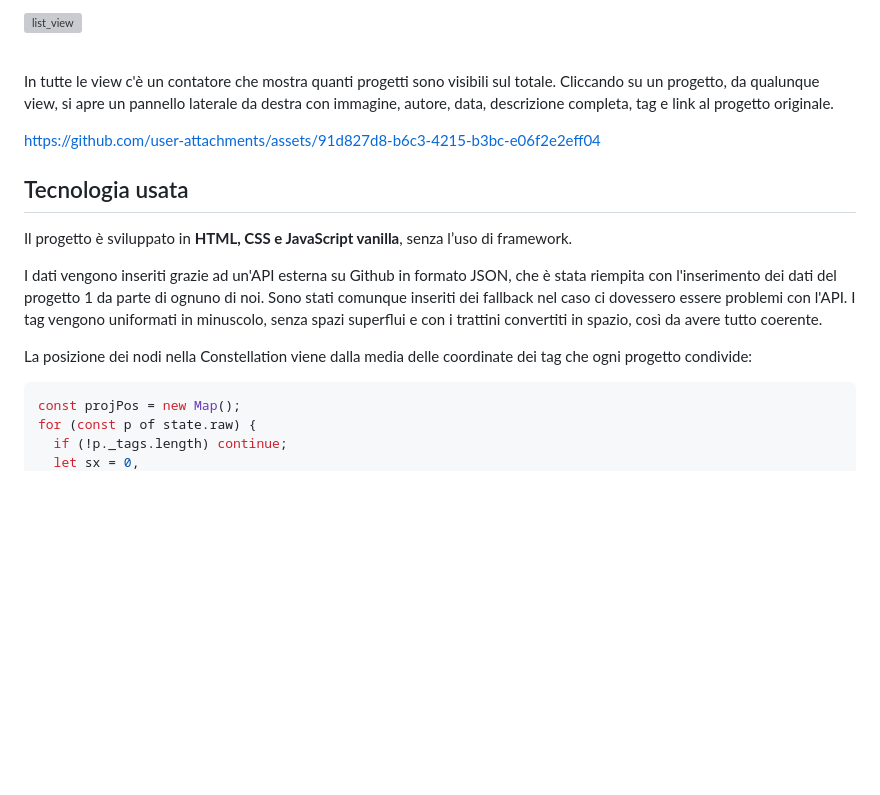
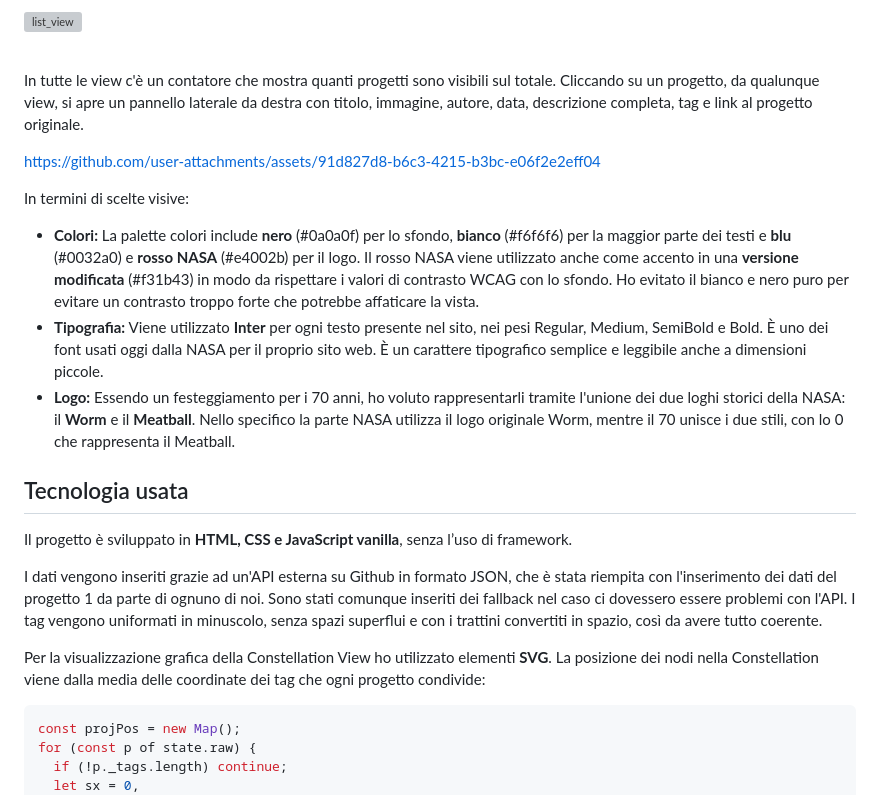
Before and after one commit to Djordjaa/NASA70, a Markdown page: README.md, the part around one of its changes. Drawn GitHub-style; blank space fills up the shorter version; grey boxes are pictures that could not be loaded.

````diff
--- a/README.md
+++ b/README.md
@@ -61,10 +56,15 @@ Scendendo, si arriva alla seconda sezione, che contiene le 3 view separate da un
 
 &nbsp;
 
-In tutte le view c'è un contatore che mostra quanti progetti sono visibili sul totale. Cliccando su un progetto, da qualunque view, si apre un pannello laterale da destra con immagine, autore, data, descrizione completa, tag e link al progetto originale.<br>
+In tutte le view c'è un contatore che mostra quanti progetti sono visibili sul totale. Cliccando su un progetto, da qualunque view, si apre un pannello laterale da destra con titolo, immagine, autore, data, descrizione completa, tag e link al progetto originale.<br>
 
 https://github.com/user-attachments/assets/91d827d8-b6c3-4215-b3bc-e06f2e2eff04
 
+In termini di scelte visive:
+
+- **Colori:** La palette colori include **nero** (#0a0a0f) per lo sfondo, **bianco** (#f6f6f6) per la maggior parte dei testi e **blu** (#0032a0) e **rosso NASA** (#e4002b) per il logo. Il rosso NASA viene utilizzato anche come accento in una **versione modificata** (#f31b43) in modo da rispettare i valori di contrasto WCAG con lo sfondo. Ho evitato il bianco e nero puro per evitare un contrasto troppo forte che potrebbe affaticare la vista.
+- **Tipografia:** Viene utilizzato **Inter** per ogni testo presente nel sito, nei pesi Regular, Medium, SemiBold e Bold. È uno dei font usati oggi dalla NASA per il proprio sito web. È un carattere tipografico semplice e leggibile anche a dimensioni piccole.
+- **Logo:** Essendo un festeggiamento per i 70 anni, ho voluto rappresentarli tramite l'unione dei due loghi storici della NASA: il **Worm** e il **Meatball**. Nello specifico la parte NASA utilizza il logo originale Worm, mentre il 70 unisce i due stili, con lo 0 che rappresenta il Meatball.
 
 ## Tecnologia usata
 
@@ -72,7 +72,7 @@ Il progetto è sviluppato in **HTML, CSS e JavaScript vanilla**, senza l’uso d
 
 I dati vengono inseriti grazie ad un'API esterna su Github in formato JSON, che è stata riempita con l'inserimento dei dati del progetto 1 da parte di ognuno di noi. Sono stati comunque inseriti dei fallback nel caso ci dovessero essere problemi con l'API. I tag vengono uniformati in minuscolo, senza spazi superflui e con i trattini convertiti in spazio, così da avere tutto coerente.
 
-La posizione dei nodi nella Constellation viene dalla media delle coordinate dei tag che ogni progetto condivide:
+Per la visualizzazione grafica della Constellation View ho utilizzato elementi **SVG**. La posizione dei nodi nella Constellation viene dalla media delle coordinate dei tag che ogni progetto condivide:
 
 ```js
 const projPos = new Map();
````
Also changed, not shown: other parts of README.md (+31 -7 lines).
